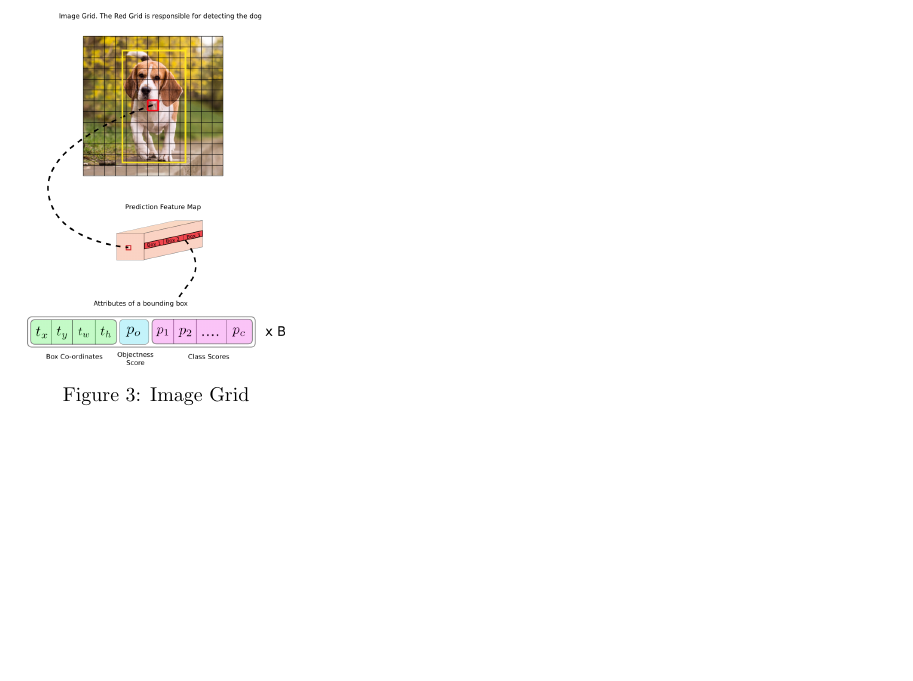
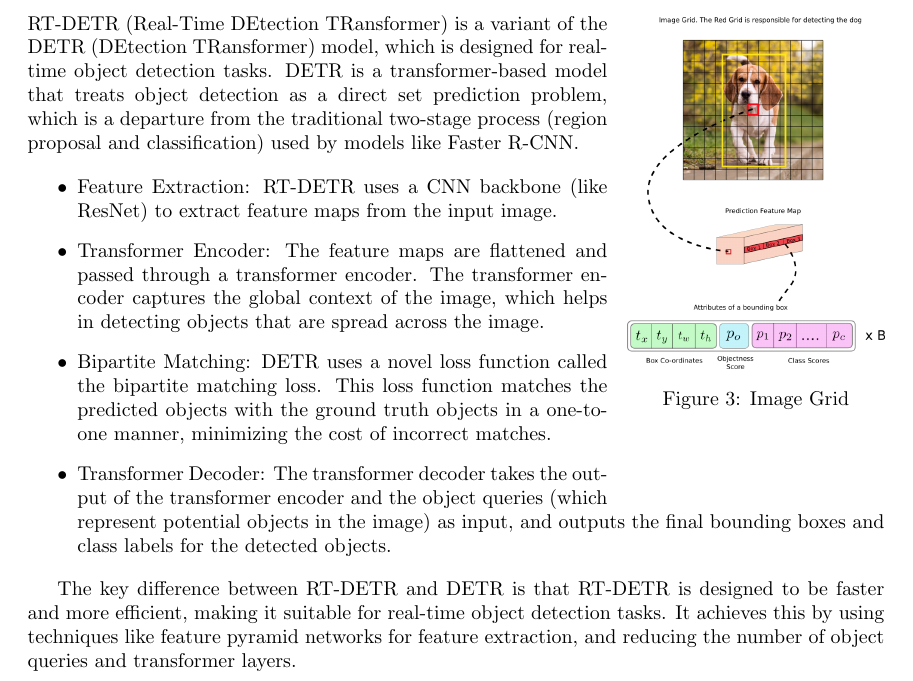
Before and after one commit to ftrier/learning-notes-tex, a LaTeX document (main.tex, which reads rt-detr.tex): part of page 8 of 8, cut at the place of the change, the shorter picture padded with empty space. Compiled offline with pdfLaTeX.

Commit message:
[minor] rtdetr

```diff
--- a/main.tex
+++ b/main.tex
@@ -54,6 +54,7 @@
 
 \input{faster-r-cnn}
 \input{yolo}
+\input{rt-detr}
 
 
 \end{document}
--- /dev/null
+++ b/rt-detr.tex
@@ -0,0 +1,14 @@
+\section{Real-Time DEtection TRansformer (RT-DETR)}
+RT-DETR (Real-Time DEtection TRansformer) is a variant of the DETR (DEtection TRansformer) model, which is designed for real-time object detection tasks. DETR is a transformer-based model that treats object detection as a direct set prediction problem, which is a departure from the traditional two-stage process (region proposal and classification) used by models like Faster R-CNN.
+
+\begin{itemize}
+  \item Feature Extraction: RT-DETR uses a CNN backbone (like ResNet) to extract feature maps from the input image.
+
+  \item Transformer Encoder: The feature maps are flattened and passed through a transformer encoder. The transformer encoder captures the global context of the image, which helps in detecting objects that are spread across the image.
+
+  \item Bipartite Matching: DETR uses a novel loss function called the bipartite matching loss. This loss function matches the predicted objects with the ground truth objects in a one-to-one manner, minimizing the cost of incorrect matches.
+
+  \item Transformer Decoder: The transformer decoder takes the output of the transformer encoder and the object queries (which represent potential objects in the image) as input, and outputs the final bounding boxes and class labels for the detected objects.
+\end{itemize}
+
+The key difference between RT-DETR and DETR is that RT-DETR is designed to be faster and more efficient, making it suitable for real-time object detection tasks. It achieves this by using techniques like feature pyramid networks for feature extraction, and reducing the number of object queries and transformer layers.
```
